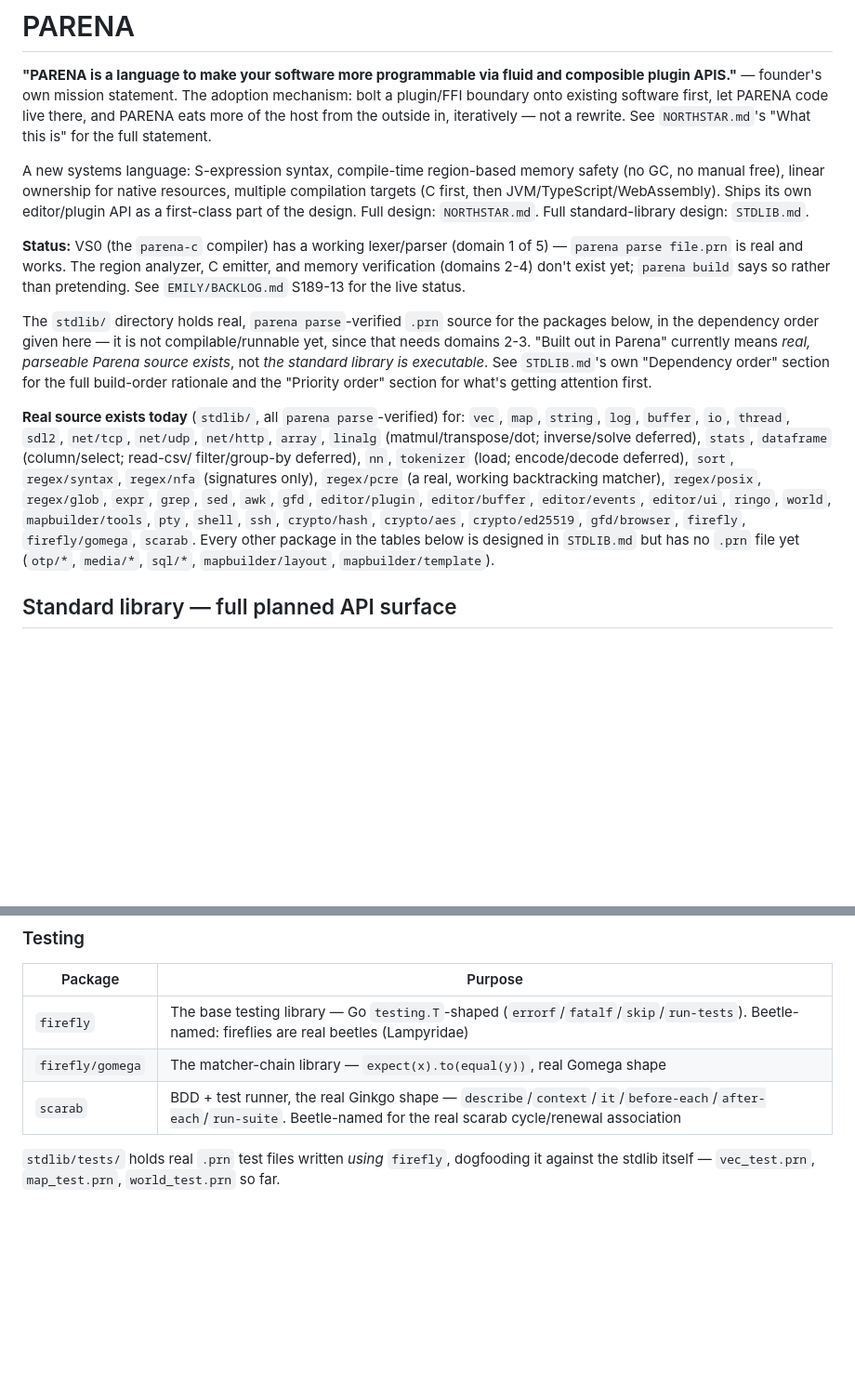
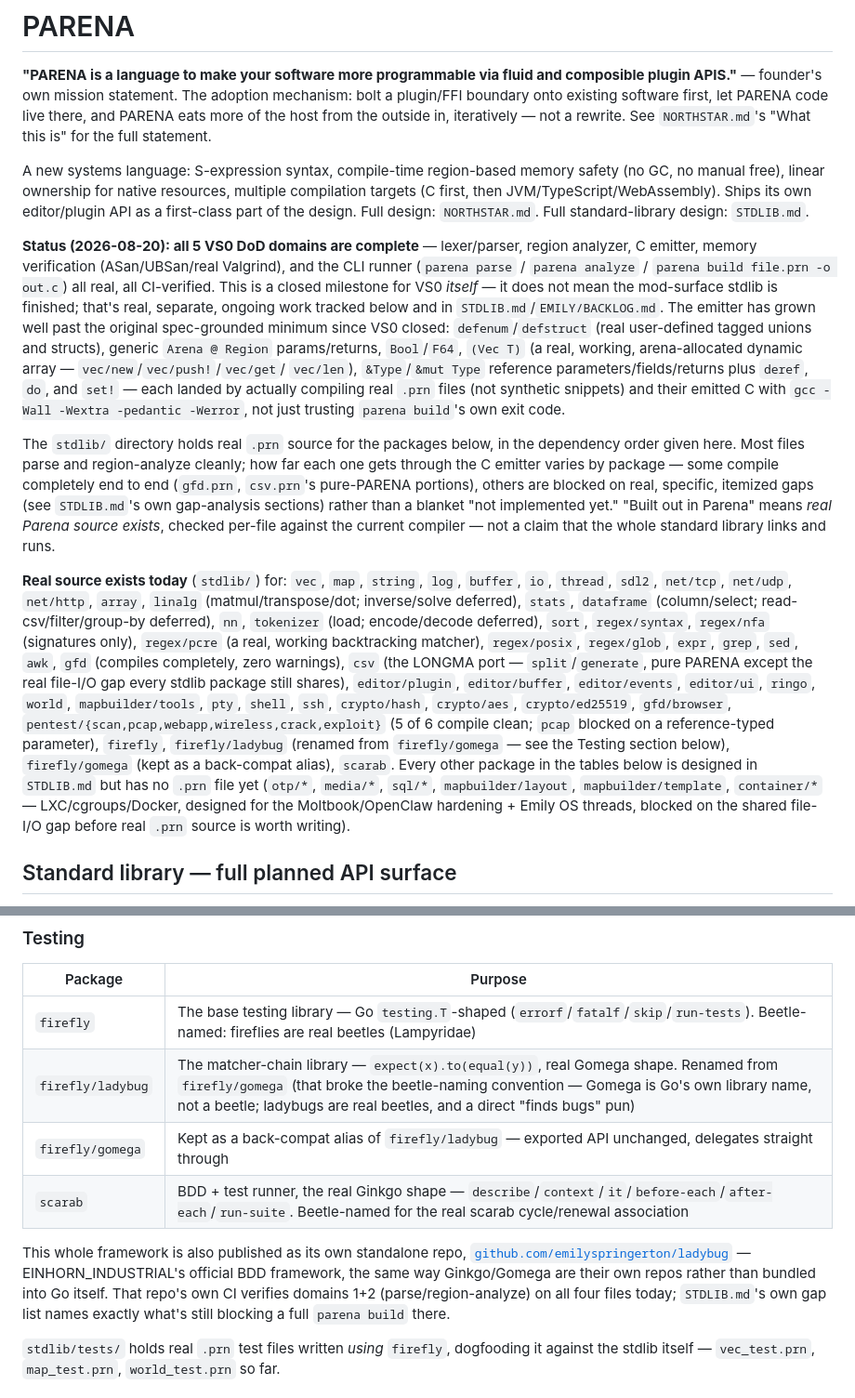
Before and after one commit to emilyspringerton/PARENA, a Markdown page: README.md, 2 parts joined by grey strips. Shown at 93% size. GitHub-like rendering; blank space fills up the shorter version.

Commit message:
docs(readme): reflect VS0's 5-domain-complete status + ladybug rename + csv/pentest
Founder: "update PARENA README". Status section was stale (still said
domains 2-4 didn't exist, despite all 5 being complete and CI-verified
for a while now). Added the emitter's real post-VS0 growth (defenum,
defstruct, Vec, reference types, do/set!/deref, Bool/F64), the
csv/pentest/* packages, and the firefly/gomega -> firefly/ladybug
rename + standalone ladybug repo.

session: sess-20260820-0649-a3f19d93

```diff
--- a/README.md
+++ b/README.md
@@ -11,26 +11,42 @@ manual free), linear ownership for native resources, multiple compilation target
 JVM/TypeScript/WebAssembly). Ships its own editor/plugin API as a first-class part of the design.
 Full design: `NORTHSTAR.md`. Full standard-library design: `STDLIB.md`.
 
-**Status:** VS0 (the `parena-c` compiler) has a working lexer/parser (domain 1 of 5) — `parena
-parse file.prn` is real and works. The region analyzer, C emitter, and memory verification
-(domains 2-4) don't exist yet; `parena build` says so rather than pretending. See
-`EMILY/BACKLOG.md` S189-13 for the live status.
+**Status (2026-08-20): all 5 VS0 DoD domains are complete** — lexer/parser, region analyzer, C
+emitter, memory verification (ASan/UBSan/real Valgrind), and the CLI runner (`parena parse` /
+`parena analyze` / `parena build file.prn -o out.c`) all real, all CI-verified. This is a closed
+milestone for VS0 *itself* — it does not mean the mod-surface stdlib is finished; that's real,
+separate, ongoing work tracked below and in `STDLIB.md`/`EMILY/BACKLOG.md`. The emitter has grown
+well past the original spec-grounded minimum since VS0 closed: `defenum`/`defstruct` (real
+user-defined tagged unions and structs), generic `Arena @ Region` params/returns, `Bool`/`F64`,
+`(Vec T)` (a real, working, arena-allocated dynamic array — `vec/new`/`vec/push!`/`vec/get`/
+`vec/len`), `&Type`/`&mut Type` reference parameters/fields/returns plus `deref`, `do`, and `set!`
+— each landed by actually compiling real `.prn` files (not synthetic snippets) and their emitted C
+with `gcc -Wall -Wextra -pedantic -Werror`, not just trusting `parena build`'s own exit code.
 
-The `stdlib/` directory holds real, `parena parse`-verified `.prn` source for the packages below,
-in the dependency order given here — it is not compilable/runnable yet, since that needs domains
-2-3. "Built out in Parena" currently means *real, parseable Parena source exists*, not *the
-standard library is executable*. See `STDLIB.md`'s own "Dependency order" section for the full
-build-order rationale and the "Priority order" section for what's getting attention first.
+The `stdlib/` directory holds real `.prn` source for the packages below, in the dependency order
+given here. Most files parse and region-analyze cleanly; how far each one gets through the C
+emitter varies by package — some compile completely end to end (`gfd.prn`, `csv.prn`'s pure-PARENA
+portions), others are blocked on real, specific, itemized gaps (see `STDLIB.md`'s own gap-analysis
+sections) rather than a blanket "not implemented yet." "Built out in Parena" means *real Parena
+source exists*, checked per-file against the current compiler — not a claim that the whole
+standard library links and runs.
 
-**Real source exists today** (`stdlib/`, all `parena parse`-verified) for: `vec`, `map`, `string`,
-`log`, `buffer`, `io`, `thread`, `sdl2`, `net/tcp`, `net/udp`, `net/http`, `array`, `linalg`
-(matmul/transpose/dot; inverse/solve deferred), `stats`, `dataframe` (column/select; read-csv/
-filter/group-by deferred), `nn`, `tokenizer` (load; encode/decode deferred), `sort`, `regex/syntax`,
-`regex/nfa` (signatures only), `regex/pcre` (a real, working backtracking matcher), `regex/posix`,
-`regex/glob`, `expr`, `grep`, `sed`, `awk`, `gfd`, `editor/plugin`, `editor/buffer`, `editor/events`,
-`editor/ui`, `ringo`, `world`, `mapbuilder/tools`, `pty`, `shell`, `ssh`, `crypto/hash`, `crypto/aes`,
-`crypto/ed25519`, `gfd/browser`, `firefly`, `firefly/gomega`, `scarab`. Every other package in the tables below is designed in `STDLIB.md`
-but has no `.prn` file yet (`otp/*`, `media/*`, `sql/*`, `mapbuilder/layout`, `mapbuilder/template`).
+**Real source exists today** (`stdlib/`) for: `vec`, `map`, `string`, `log`, `buffer`, `io`,
+`thread`, `sdl2`, `net/tcp`, `net/udp`, `net/http`, `array`, `linalg` (matmul/transpose/dot;
+inverse/solve deferred), `stats`, `dataframe` (column/select; read-csv/filter/group-by deferred),
+`nn`, `tokenizer` (load; encode/decode deferred), `sort`, `regex/syntax`, `regex/nfa` (signatures
+only), `regex/pcre` (a real, working backtracking matcher), `regex/posix`, `regex/glob`, `expr`,
+`grep`, `sed`, `awk`, `gfd` (compiles completely, zero warnings), `csv` (the LONGMA port —
+`split`/`generate`, pure PARENA except the real file-I/O gap every stdlib package still shares),
+`editor/plugin`, `editor/buffer`, `editor/events`, `editor/ui`, `ringo`, `world`,
+`mapbuilder/tools`, `pty`, `shell`, `ssh`, `crypto/hash`, `crypto/aes`, `crypto/ed25519`,
+`gfd/browser`, `pentest/{scan,pcap,webapp,wireless,crack,exploit}` (5 of 6 compile clean; `pcap`
+blocked on a reference-typed parameter), `firefly`, `firefly/ladybug` (renamed from
+`firefly/gomega` — see the Testing section below), `firefly/gomega` (kept as a back-compat alias),
+`scarab`. Every other package in the tables below is designed in `STDLIB.md` but has no `.prn`
+file yet (`otp/*`, `media/*`, `sql/*`, `mapbuilder/layout`, `mapbuilder/template`, `container/*` —
+LXC/cgroups/Docker, designed for the Moltbook/OpenClaw hardening + Emily OS threads, blocked on the
+shared file-I/O gap before real `.prn` source is worth writing).
 
 ## Standard library — full planned API surface
 
@@ -122,8 +138,15 @@ the source of truth for signatures, grounding, and honestly-stated limitations.
 | Package | Purpose |
 |---|---|
 | `firefly` | The base testing library — Go `testing.T`-shaped (`errorf`/`fatalf`/`skip`/`run-tests`). Beetle-named: fireflies are real beetles (Lampyridae) |
-| `firefly/gomega` | The matcher-chain library — `expect(x).to(equal(y))`, real Gomega shape |
+| `firefly/ladybug` | The matcher-chain library — `expect(x).to(equal(y))`, real Gomega shape. Renamed from `firefly/gomega` (that broke the beetle-naming convention — Gomega is Go's own library name, not a beetle; ladybugs are real beetles, and a direct "finds bugs" pun) |
+| `firefly/gomega` | Kept as a back-compat alias of `firefly/ladybug` — exported API unchanged, delegates straight through |
 | `scarab` | BDD + test runner, the real Ginkgo shape — `describe`/`context`/`it`/`before-each`/`after-each`/`run-suite`. Beetle-named for the real scarab cycle/renewal association |
+
+This whole framework is also published as its own standalone repo,
+[`github.com/emilyspringerton/ladybug`](https://github.com/emilyspringerton/ladybug) — EINHORN_INDUSTRIAL's
+official BDD framework, the same way Ginkgo/Gomega are their own repos rather than bundled into Go
+itself. That repo's own CI verifies domains 1+2 (parse/region-analyze) on all four files today;
+`STDLIB.md`'s own gap list names exactly what's still blocking a full `parena build` there.
 
 `stdlib/tests/` holds real `.prn` test files written *using* `firefly`, dogfooding it against the
 stdlib itself — `vec_test.prn`, `map_test.prn`, `world_test.prn` so far.
```
